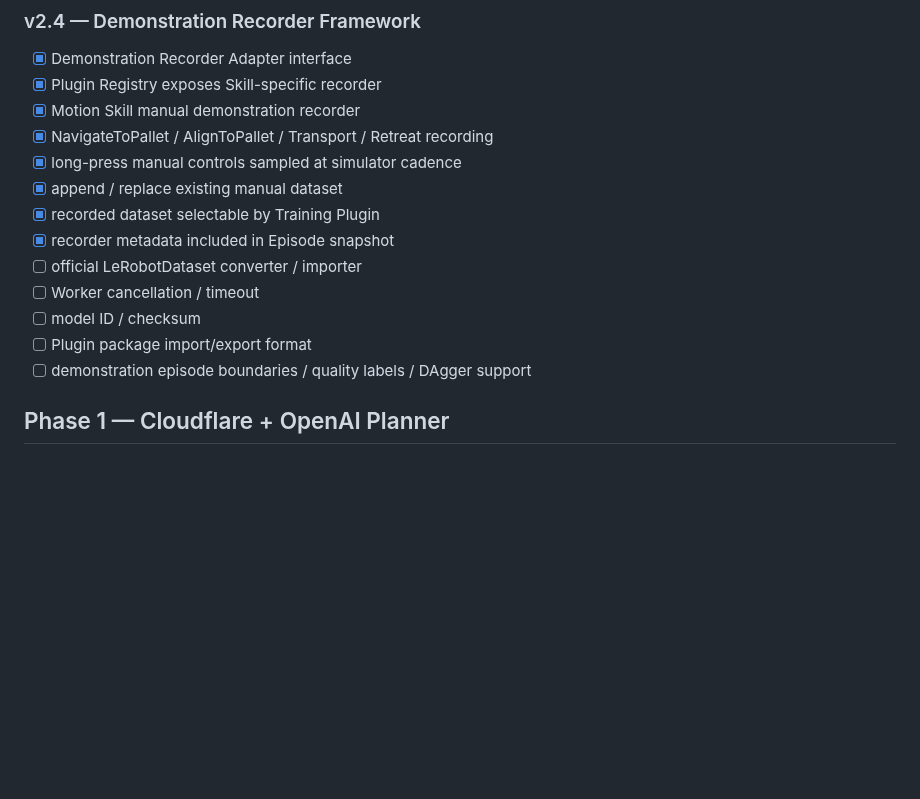
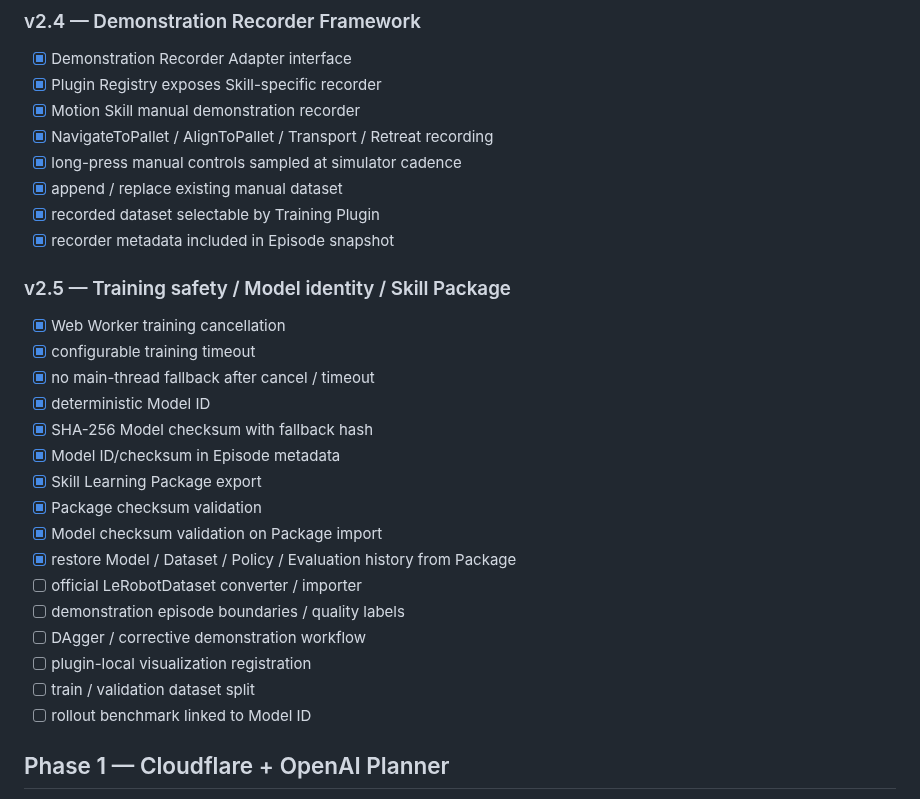
Before and after one commit to kameusagiyahoo/robot_systems, a Markdown page: docs/roadmap.md, the part around the change. Rendered like a GitHub page; blank space fills up the shorter version.

Commit message:
Mark v2.5 training safety and reproducibility tasks complete

```diff
--- a/docs/roadmap.md
+++ b/docs/roadmap.md
@@ -198,11 +198,24 @@
 - [x] append / replace existing manual dataset
 - [x] recorded dataset selectable by Training Plugin
 - [x] recorder metadata included in Episode snapshot
+
+### v2.5 — Training safety / Model identity / Skill Package
+- [x] Web Worker training cancellation
+- [x] configurable training timeout
+- [x] no main-thread fallback after cancel / timeout
+- [x] deterministic Model ID
+- [x] SHA-256 Model checksum with fallback hash
+- [x] Model ID/checksum in Episode metadata
+- [x] Skill Learning Package export
+- [x] Package checksum validation
+- [x] Model checksum validation on Package import
+- [x] restore Model / Dataset / Policy / Evaluation history from Package
 - [ ] official LeRobotDataset converter / importer
-- [ ] Worker cancellation / timeout
-- [ ] model ID / checksum
-- [ ] Plugin package import/export format
-- [ ] demonstration episode boundaries / quality labels / DAgger support
+- [ ] demonstration episode boundaries / quality labels
+- [ ] DAgger / corrective demonstration workflow
+- [ ] plugin-local visualization registration
+- [ ] train / validation dataset split
+- [ ] rollout benchmark linked to Model ID
 
 ## Phase 1 — Cloudflare + OpenAI Planner
 - [ ] Move deployment from GitHub Pages to Cloudflare Pages
```
